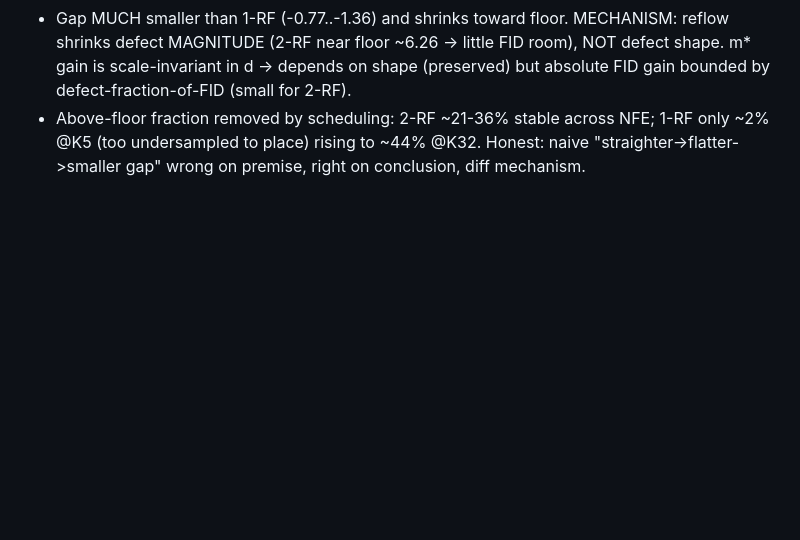
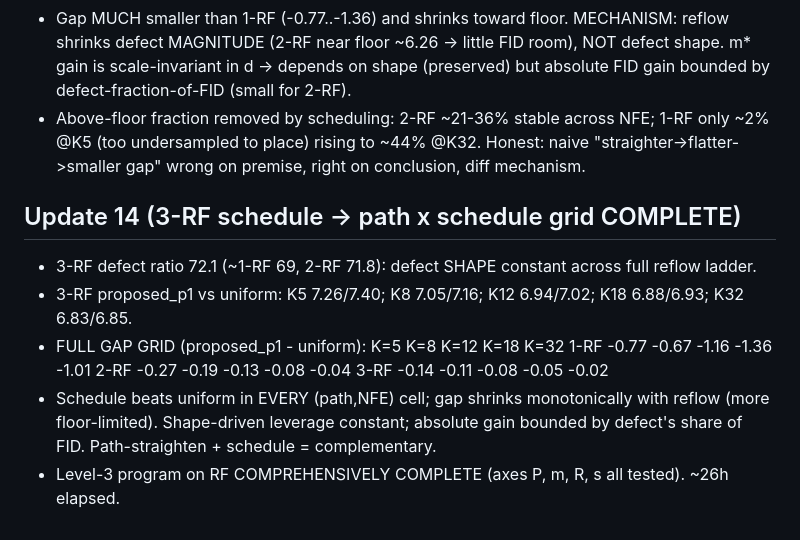
Before and after one commit to thermau5/autonomous-diffusion-experiment-factory, a Markdown page: outputs/auto30_progress.md, the part around the change. GitHub-like rendering; blank space fills up the shorter version.

Commit message:
auto30: 3-RF schedule done -> full path x schedule gap grid; calibrated schedule wins every cell, gap shrinks with reflow

```diff
--- a/outputs/auto30_progress.md
+++ b/outputs/auto30_progress.md
@@ -150,3 +150,15 @@ Full table (1-RF, 3-seed 10k Clean-FID, matched-node Euler):
   but absolute FID gain bounded by defect-fraction-of-FID (small for 2-RF).
 - Above-floor fraction removed by scheduling: 2-RF ~21-36% stable across NFE; 1-RF only ~2% @K5 (too undersampled to place)
   rising to ~44% @K32. Honest: naive "straighter->flatter->smaller gap" wrong on premise, right on conclusion, diff mechanism.
+
+## Update 14 (3-RF schedule -> path x schedule grid COMPLETE)
+- 3-RF defect ratio 72.1 (~1-RF 69, 2-RF 71.8): defect SHAPE constant across full reflow ladder.
+- 3-RF proposed_p1 vs uniform: K5 7.26/7.40; K8 7.05/7.16; K12 6.94/7.02; K18 6.88/6.93; K32 6.83/6.85.
+- FULL GAP GRID (proposed_p1 - uniform):
+        K=5    K=8    K=12   K=18   K=32
+  1-RF  -0.77  -0.67  -1.16  -1.36  -1.01
+  2-RF  -0.27  -0.19  -0.13  -0.08  -0.04
+  3-RF  -0.14  -0.11  -0.08  -0.05  -0.02
+- Schedule beats uniform in EVERY (path,NFE) cell; gap shrinks monotonically with reflow (more floor-limited).
+  Shape-driven leverage constant; absolute gain bounded by defect's share of FID. Path-straighten + schedule = complementary.
+- Level-3 program on RF COMPREHENSIVELY COMPLETE (axes P, m, R, s all tested). ~26h elapsed.
```
